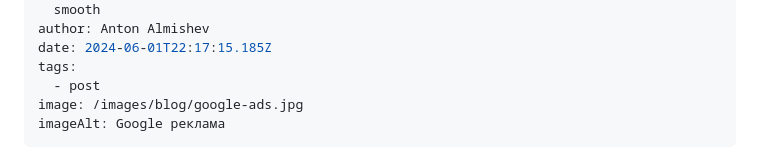
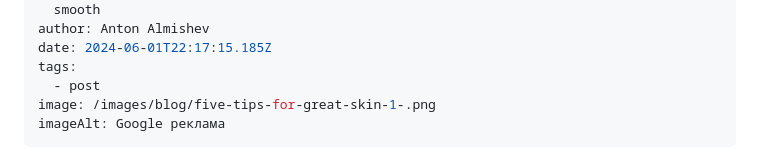
Before and after one commit to Almishev/blog, a Markdown page: src/blog/another-test-post.md, the part around the change. GitHub-like rendering.

Commit message:
Update Blog “another-test-post”

```diff
--- a/src/blog/another-test-post.md
+++ b/src/blog/another-test-post.md
@@ -14,7 +14,7 @@ author: Anton Almishev
 date: 2024-06-01T22:17:15.185Z
 tags:
   - post
-image: /images/blog/google-ads.jpg
+image: /images/blog/five-tips-for-great-skin-1-.png
 imageAlt: Google реклама
 ---
 * **Търсеща машина (Search Engine Advertising)**: Това е вид реклама, при който се показват обяви в резултатите от търсенето в Гугъл. Търсещата машина реклама е изключително ефективна, тъй като позволява на бизнесите да се появят пред потребителите, когато те активно търсят продукт или услуга, която те предлагат. Ключът към успеха в тази форма на реклама е правилното използване на ключови думи, релевантни за вашите продукти или услуги.
```
